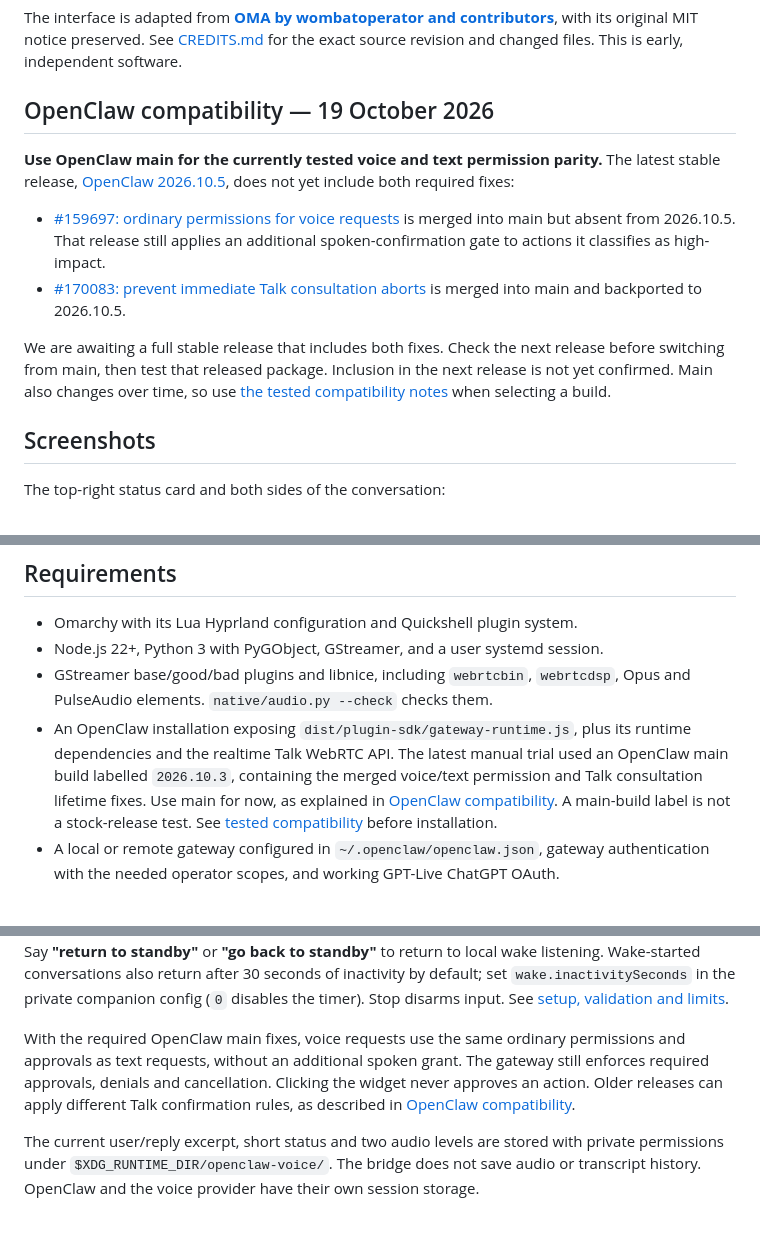
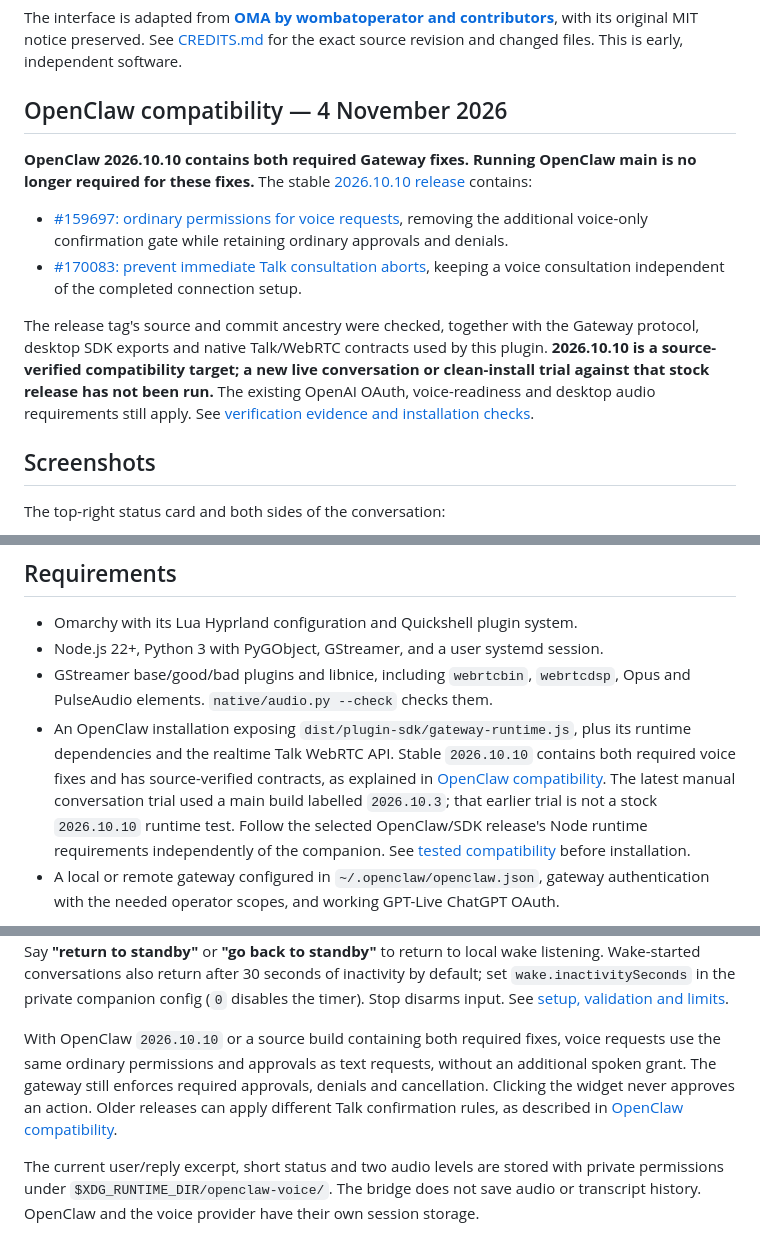
Before and after one commit to brokemac79/omarchy-openclaw-voice, a Markdown page: README.md, 3 parts joined by grey strips. Rendered like a GitHub page.

Commit message:
docs: confirm OpenClaw 2026.10.10 includes required voice fixes

```diff
--- a/README.md
+++ b/README.md
@@ -27,22 +27,25 @@ The interface is adapted from **[OMA by wombatoperator and contributors](https:/
 with its original MIT notice preserved. See [CREDITS.md](CREDITS.md) for the exact
 source revision and changed files. This is early, independent software.
 
-## OpenClaw compatibility — 19 October 2026
+## OpenClaw compatibility — 4 November 2026
 
-**Use OpenClaw main for the currently tested voice and text permission parity.**
-The latest stable release, [OpenClaw 2026.10.5](https://github.com/openclaw/openclaw/releases/tag/v2026.10.5),
-does not yet include both required fixes:
+**OpenClaw 2026.10.10 contains both required Gateway fixes. Running OpenClaw main
+is no longer required for these fixes.** The stable
+[2026.10.10 release](https://github.com/openclaw/openclaw/releases/tag/v2026.10.10)
+contains:
 
-- [#159697: ordinary permissions for voice requests](https://github.com/openclaw/openclaw/pull/159697)
-  is merged into main but absent from 2026.10.5. That release still applies an
-  additional spoken-confirmation gate to actions it classifies as high-impact.
-- [#170083: prevent immediate Talk consultation aborts](https://github.com/openclaw/openclaw/pull/170083)
-  is merged into main and backported to 2026.10.5.
+- [#159697: ordinary permissions for voice requests](https://github.com/openclaw/openclaw/pull/159697),
+  removing the additional voice-only confirmation gate while retaining ordinary
+  approvals and denials.
+- [#170083: prevent immediate Talk consultation aborts](https://github.com/openclaw/openclaw/pull/170083),
+  keeping a voice consultation independent of the completed connection setup.
 
-We are awaiting a full stable release that includes both fixes. Check the next
-release before switching from main, then test that released package. Inclusion
-in the next release is not yet confirmed. Main also changes over time, so use
-[the tested compatibility notes](docs/COMPATIBILITY.md) when selecting a build.
+The release tag's source and commit ancestry were checked, together with the
+Gateway protocol, desktop SDK exports and native Talk/WebRTC contracts used by
+this plugin. **2026.10.10 is a source-verified compatibility target; a new live
+conversation or clean-install trial against that stock release has not been run.**
+The existing OpenAI OAuth, voice-readiness and desktop audio requirements still
+apply. See [verification evidence and installation checks](docs/COMPATIBILITY.md#openclaw-20261010-source-verification--4-november-2026).
 
 ## Screenshots
 
@@ -104,11 +107,12 @@ path. It does not patch the gateway or replace its authentication.
 - GStreamer base/good/bad plugins and libnice, including `webrtcbin`,
   `webrtcdsp`, Opus and PulseAudio elements. `native/audio.py --check` checks them.
 - An OpenClaw installation exposing `dist/plugin-sdk/gateway-runtime.js`, plus
-  its runtime dependencies and the realtime Talk WebRTC API. The latest manual
-  trial used an OpenClaw main build labelled `2026.10.3`, containing the merged
-  voice/text permission and Talk consultation lifetime fixes. Use main for now,
-  as explained in [OpenClaw compatibility](#openclaw-compatibility--19-october-2026).
-  A main-build label is not a stock-release test.
+  its runtime dependencies and the realtime Talk WebRTC API. Stable `2026.10.10`
+  contains both required voice fixes and has source-verified contracts, as
+  explained in [OpenClaw compatibility](#openclaw-compatibility--4-november-2026).
+  The latest manual conversation trial used a main build labelled `2026.10.3`;
+  that earlier trial is not a stock `2026.10.10` runtime test. Follow the selected
+  OpenClaw/SDK release's Node runtime requirements independently of the companion.
   See [tested compatibility](docs/COMPATIBILITY.md) before installation.
 - A local or remote gateway configured in `~/.openclaw/openclaw.json`, gateway
   authentication with the needed operator scopes, and working GPT-Live ChatGPT OAuth.
@@ -295,7 +299,8 @@ also return after 30 seconds of inactivity by default; set `wake.inactivitySecon
 in the private companion config (`0` disables the timer). Stop disarms input.
 See [setup, validation and limits](docs/WAKE-WORD.md).
 
-With the required OpenClaw main fixes, voice requests use the same ordinary
-permissions and approvals as text requests, without an additional spoken grant.
+With OpenClaw `2026.10.10` or a source build containing both required fixes,
+voice requests use the same ordinary permissions and approvals as text requests,
+without an additional spoken grant.
 The gateway still enforces required approvals, denials and cancellation. Clicking
 the widget never approves an action. Older releases can apply different Talk
```
Also changed, not shown: other parts of README.md (+1 -1 lines), docs/COMPATIBILITY.md (+51 -7 lines).
